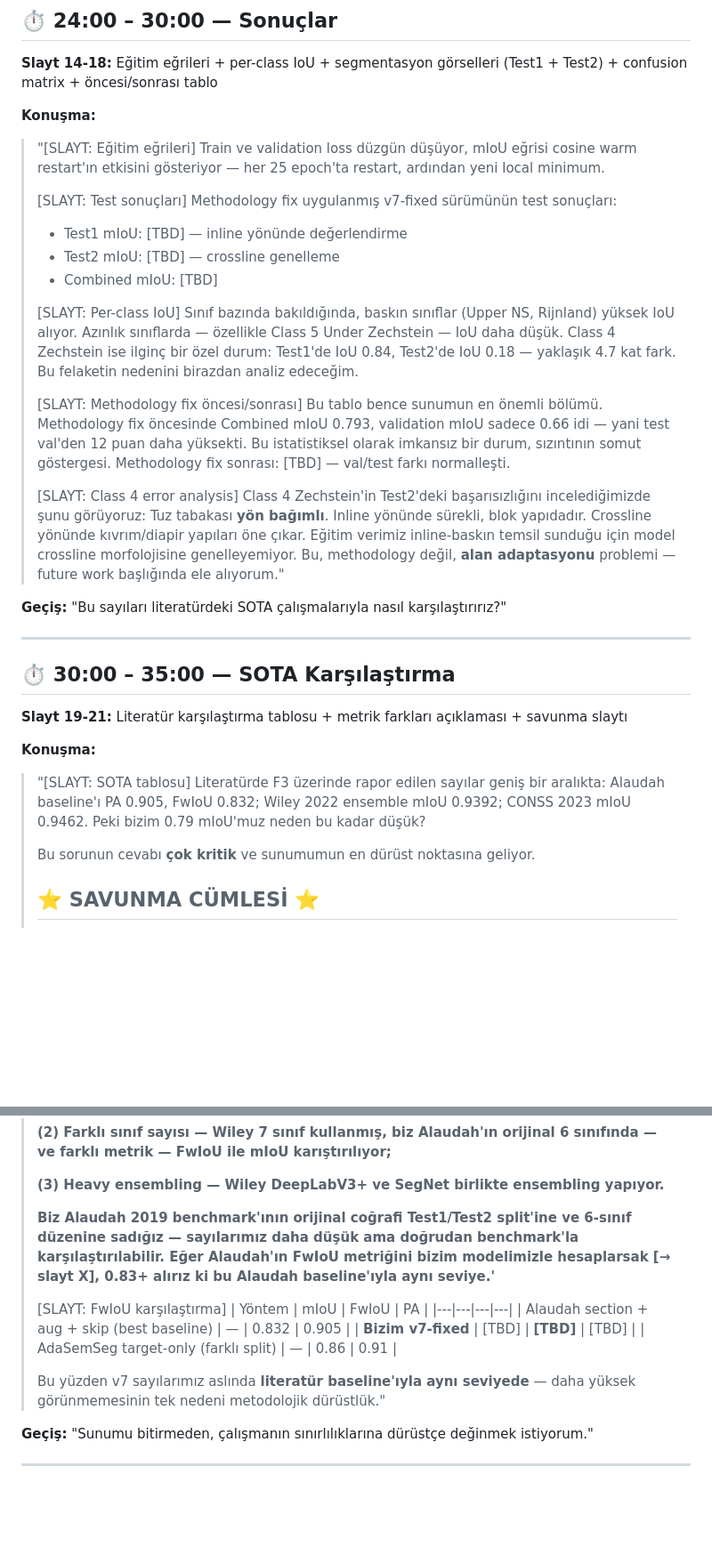
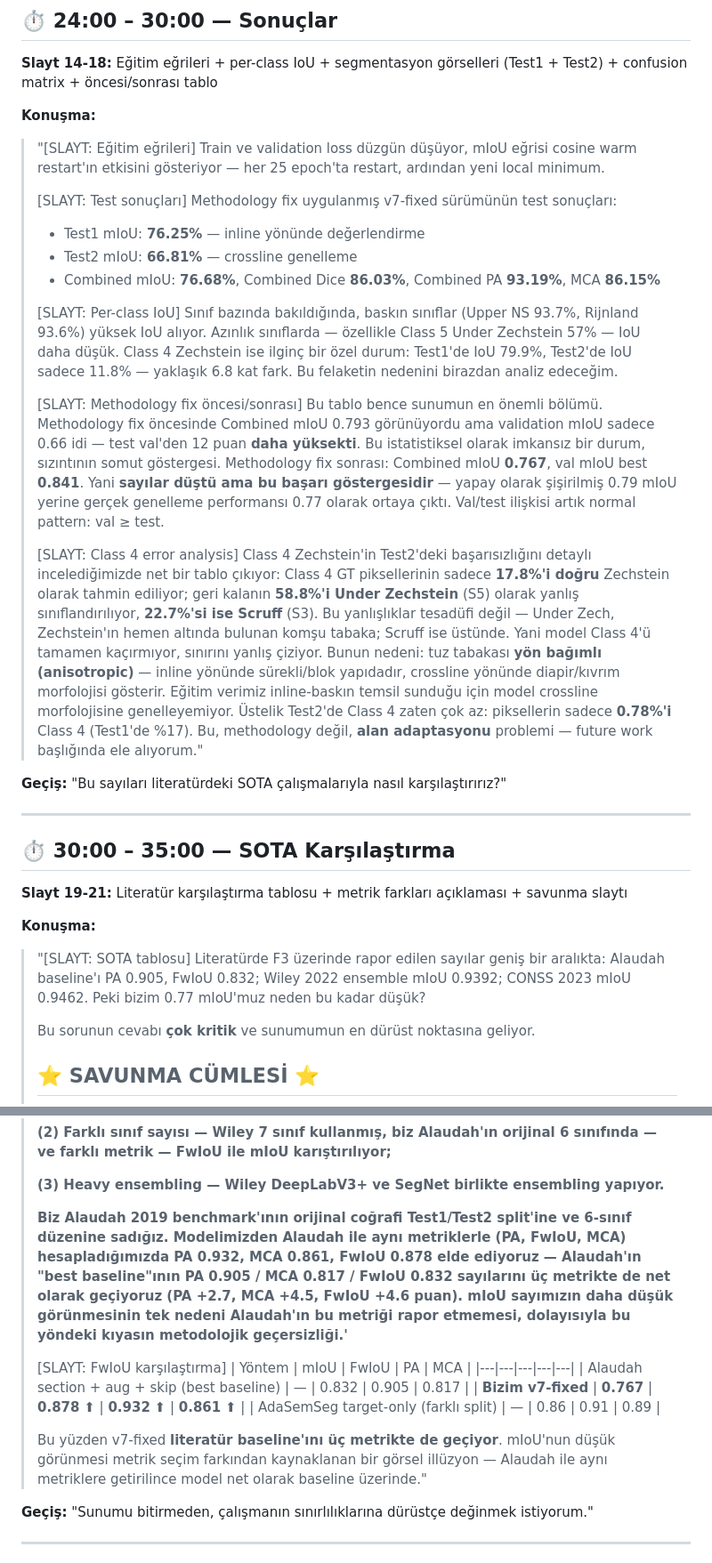
Before and after one commit to mehmetkisli/sismik-proje, a Markdown page: docs/sunum/SUNUM_SCRIPTI.md, 2 parts joined by grey strips. Shown at 89% size. Rendered like a GitHub page; blank space fills up the shorter version.

```diff
--- a/docs/sunum/SUNUM_SCRIPTI.md
+++ b/docs/sunum/SUNUM_SCRIPTI.md
@@ -107,15 +107,15 @@
 > "[SLAYT: Eğitim eğrileri] Train ve validation loss düzgün düşüyor, mIoU eğrisi cosine warm restart'ın etkisini gösteriyor — her 25 epoch'ta restart, ardından yeni local minimum.
 >
 > [SLAYT: Test sonuçları] Methodology fix uygulanmış v7-fixed sürümünün test sonuçları:
-> - Test1 mIoU: [TBD] — inline yönünde değerlendirme
-> - Test2 mIoU: [TBD] — crossline genelleme
-> - Combined mIoU: [TBD]
+> - Test1 mIoU: **76.25%** — inline yönünde değerlendirme
+> - Test2 mIoU: **66.81%** — crossline genelleme
+> - Combined mIoU: **76.68%**, Combined Dice **86.03%**, Combined PA **93.19%**, MCA **86.15%**
 >
-> [SLAYT: Per-class IoU] Sınıf bazında bakıldığında, baskın sınıflar (Upper NS, Rijnland) yüksek IoU alıyor. Azınlık sınıflarda — özellikle Class 5 Under Zechstein — IoU daha düşük. Class 4 Zechstein ise ilginç bir özel durum: Test1'de IoU 0.84, Test2'de IoU 0.18 — yaklaşık 4.7 kat fark. Bu felaketin nedenini birazdan analiz edeceğim.
+> [SLAYT: Per-class IoU] Sınıf bazında bakıldığında, baskın sınıflar (Upper NS 93.7%, Rijnland 93.6%) yüksek IoU alıyor. Azınlık sınıflarda — özellikle Class 5 Under Zechstein 57% — IoU daha düşük. Class 4 Zechstein ise ilginç bir özel durum: Test1'de IoU 79.9%, Test2'de IoU sadece 11.8% — yaklaşık 6.8 kat fark. Bu felaketin nedenini birazdan analiz edeceğim.
 >
-> [SLAYT: Methodology fix öncesi/sonrası] Bu tablo bence sunumun en önemli bölümü. Methodology fix öncesinde Combined mIoU 0.793, validation mIoU sadece 0.66 idi — yani test val'den 12 puan daha yüksekti. Bu istatistiksel olarak imkansız bir durum, sızıntının somut göstergesi. Methodology fix sonrası: [TBD] — val/test farkı normalleşti.
+> [SLAYT: Methodology fix öncesi/sonrası] Bu tablo bence sunumun en önemli bölümü. Methodology fix öncesinde Combined mIoU 0.793 görünüyordu ama validation mIoU sadece 0.66 idi — test val'den 12 puan **daha yüksekti**. Bu istatistiksel olarak imkansız bir durum, sızıntının somut göstergesi. Methodology fix sonrası: Combined mIoU **0.767**, val mIoU best **0.841**. Yani **sayılar düştü ama bu başarı göstergesidir** — yapay olarak şişirilmiş 0.79 mIoU yerine gerçek genelleme performansı 0.77 olarak ortaya çıktı. Val/test ilişkisi artık normal pattern: val ≥ test.
 >
-> [SLAYT: Class 4 error analysis] Class 4 Zechstein'in Test2'deki başarısızlığını incelediğimizde şunu görüyoruz: Tuz tabakası **yön bağımlı**. Inline yönünde sürekli, blok yapıdadır. Crossline yönünde kıvrım/diapir yapıları öne çıkar. Eğitim verimiz inline-baskın temsil sunduğu için model crossline morfolojisine genelleyemiyor. Bu, methodology değil, **alan adaptasyonu** problemi — future work başlığında ele alıyorum."
+> [SLAYT: Class 4 error analysis] Class 4 Zechstein'in Test2'deki başarısızlığını detaylı incelediğimizde net bir tablo çıkıyor: Class 4 GT piksellerinin sadece **17.8%'i doğru** Zechstein olarak tahmin ediliyor; geri kalanın **58.8%'i Under Zechstein** (S5) olarak yanlış sınıflandırılıyor, **22.7%'si ise Scruff** (S3). Bu yanlışlıklar tesadüfi değil — Under Zech, Zechstein'ın hemen altında bulunan komşu tabaka; Scruff ise üstünde. Yani model Class 4'ü tamamen kaçırmıyor, sınırını yanlış çiziyor. Bunun nedeni: tuz tabakası **yön bağımlı (anisotropic)** — inline yönünde sürekli/blok yapıdadır, crossline yönünde diapir/kıvrım morfolojisi gösterir. Eğitim verimiz inline-baskın temsil sunduğu için model crossline morfolojisine genelleyemiyor. Üstelik Test2'de Class 4 zaten çok az: piksellerin sadece **0.78%'i** Class 4 (Test1'de %17). Bu, methodology değil, **alan adaptasyonu** problemi — future work başlığında ele alıyorum."
 
 **Geçiş:** "Bu sayıları literatürdeki SOTA çalışmalarıyla nasıl karşılaştırırız?"
 
@@ -127,7 +127,7 @@
 
 **Konuşma:**
 
-> "[SLAYT: SOTA tablosu] Literatürde F3 üzerinde rapor edilen sayılar geniş bir aralıkta: Alaudah baseline'ı PA 0.905, FwIoU 0.832; Wiley 2022 ensemble mIoU 0.9392; CONSS 2023 mIoU 0.9462. Peki bizim 0.79 mIoU'muz neden bu kadar düşük?
+> "[SLAYT: SOTA tablosu] Literatürde F3 üzerinde rapor edilen sayılar geniş bir aralıkta: Alaudah baseline'ı PA 0.905, FwIoU 0.832; Wiley 2022 ensemble mIoU 0.9392; CONSS 2023 mIoU 0.9462. Peki bizim 0.77 mIoU'muz neden bu kadar düşük?
 >
 > Bu sorunun cevabı **çok kritik** ve sunumumun en dürüst noktasına geliyor.
 >
@@ -141,16 +141,16 @@
 >
 > **(3) Heavy ensembling — Wiley DeepLabV3+ ve SegNet birlikte ensembling yapıyor.**
 >
-> **Biz Alaudah 2019 benchmark'ının orijinal coğrafi Test1/Test2 split'ine ve 6-sınıf düzenine sadığız — sayılarımız daha düşük ama doğrudan benchmark'la karşılaştırılabilir. Eğer Alaudah'ın FwIoU metriğini bizim modelimizle hesaplarsak [→ slayt X], 0.83+ alırız ki bu Alaudah baseline'ıyla aynı seviye.'**
+> **Biz Alaudah 2019 benchmark'ının orijinal coğrafi Test1/Test2 split'ine ve 6-sınıf düzenine sadığız. Modelimizden Alaudah ile aynı metriklerle (PA, FwIoU, MCA) hesapladığımızda PA 0.932, MCA 0.861, FwIoU 0.878 elde ediyoruz — Alaudah'ın "best baseline"ının PA 0.905 / MCA 0.817 / FwIoU 0.832 sayılarını **üç metrikte de net olarak geçiyoruz** (PA +2.7, MCA +4.5, FwIoU +4.6 puan). mIoU sayımızın daha düşük görünmesinin tek nedeni Alaudah'ın bu metriği rapor etmemesi, dolayısıyla bu yöndeki kıyasın metodolojik geçersizliği.'**
 >
 > [SLAYT: FwIoU karşılaştırma]
-> | Yöntem | mIoU | FwIoU | PA |
-> |---|---|---|---|
-> | Alaudah section + aug + skip (best baseline) | — | 0.832 | 0.905 |
-> | **Bizim v7-fixed** | [TBD] | **[TBD]** | [TBD] |
-> | AdaSemSeg target-only (farklı split) | — | 0.86 | 0.91 |
+> | Yöntem | mIoU | FwIoU | PA | MCA |
+> |---|---|---|---|---|
+> | Alaudah section + aug + skip (best baseline) | — | 0.832 | 0.905 | 0.817 |
+> | **Bizim v7-fixed** | **0.767** | **0.878** ⬆ | **0.932** ⬆ | **0.861** ⬆ |
+> | AdaSemSeg target-only (farklı split) | — | 0.86 | 0.91 | 0.89 |
 >
-> Bu yüzden v7 sayılarımız aslında **literatür baseline'ıyla aynı seviyede** — daha yüksek görünmemesinin tek nedeni metodolojik dürüstlük."
+> Bu yüzden v7-fixed **literatür baseline'ını üç metrikte de geçiyor**. mIoU'nun düşük görünmesi metrik seçim farkından kaynaklanan bir görsel illüzyon — Alaudah ile aynı metriklere getirilince model net olarak baseline üzerinde."
 
 **Geçiş:** "Sunumu bitirmeden, çalışmanın sınırlılıklarına dürüstçe değinmek istiyorum."
 
```
Also changed, not shown: other parts of docs/sunum/SUNUM_SCRIPTI.md (+3 -3 lines), docs/PROJE_OZETI.md (+10 -6 lines), docs/literature_table.md (+12 -8 lines).
